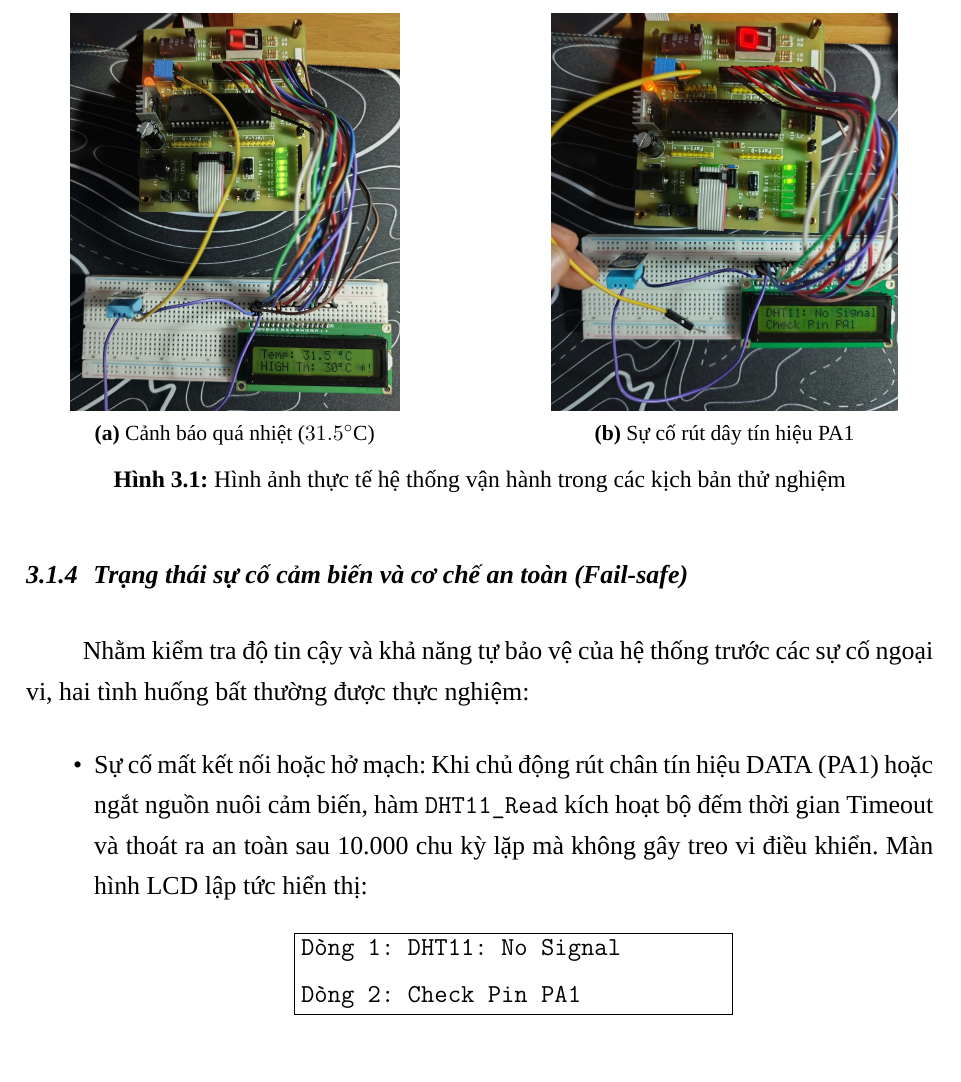
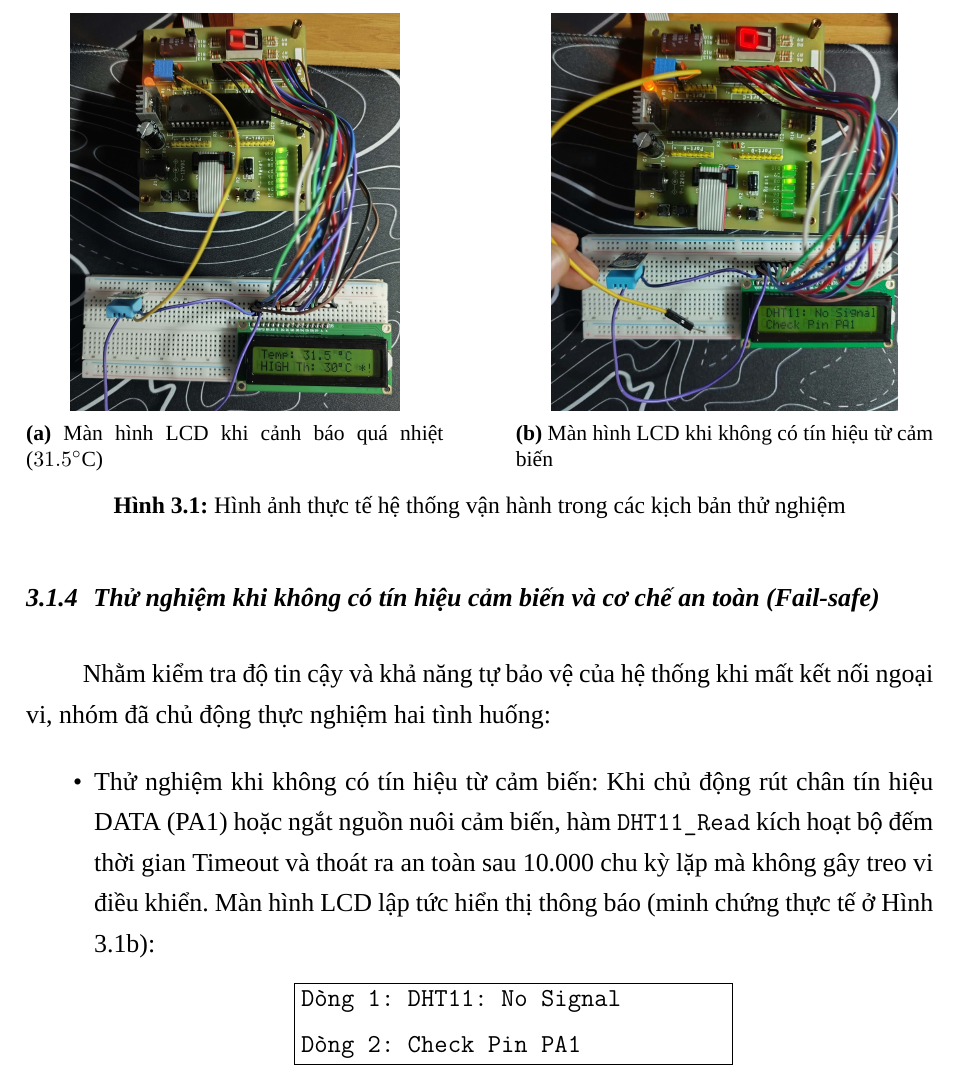
Before and after one commit to kudohieu1209/ET1-DA2, a LaTeX thesis (docs/report/src/main.tex, which reads docs/report/src/chapters/chapter3.tex): part of page 29 of 41, cut at the place of the change. Compiled offline with XeLaTeX; a missing font is replaced by an installed copy or a similar font.

Commit message:
docs: Update subfigure and section wording for intentional sensor disconnect test

```diff
--- a/docs/report/src/chapters/chapter3.tex
+++ b/docs/report/src/chapters/chapter3.tex
@@ -50,24 +50,24 @@ Trong điều kiện nhiệt độ phòng thí nghiệm ổn định ở mức $
     \begin{subfigure}[b]{0.46\textwidth}
         \centering
         \includegraphics[height=7.0cm,keepaspectratio]{actual_system.png}
-        \caption{Cảnh báo quá nhiệt ($31.5^\circ\text{C}$)}
+        \caption{Màn hình LCD khi cảnh báo quá nhiệt ($31.5^\circ\text{C}$)}
         \label{fig:actual-overheat}
     \end{subfigure}
     \hfill
     \begin{subfigure}[b]{0.46\textwidth}
         \centering
         \includegraphics[height=7.0cm,keepaspectratio]{sensor_disconnect.png}
-        \caption{Sự cố rút dây tín hiệu PA1}
+        \caption{Màn hình LCD khi không có tín hiệu từ cảm biến}
         \label{fig:actual-disconnect}
     \end{subfigure}
     \caption{Hình ảnh thực tế hệ thống vận hành trong các kịch bản thử nghiệm}
     \label{fig:actual-system}
 \end{figure}
 
-\subsection{Trạng thái sự cố cảm biến và cơ chế an toàn (Fail-safe)}
-Nhằm kiểm tra độ tin cậy và khả năng tự bảo vệ của hệ thống trước các sự cố ngoại vi, hai tình huống bất thường được thực nghiệm:
+\subsection{Thử nghiệm khi không có tín hiệu cảm biến và cơ chế an toàn (Fail-safe)}
+Nhằm kiểm tra độ tin cậy và khả năng tự bảo vệ của hệ thống khi mất kết nối ngoại vi, nhóm đã chủ động thực nghiệm hai tình huống:
 \begin{itemize}[leftmargin=1.2cm]
-    \item Sự cố mất kết nối hoặc hở mạch: Khi chủ động rút chân tín hiệu DATA (PA1) hoặc ngắt nguồn nuôi cảm biến, hàm \texttt{DHT11\_Read} kích hoạt bộ đếm thời gian Timeout và thoát ra an toàn sau 10.000 chu kỳ lặp mà không gây treo vi điều khiển. Màn hình LCD lập tức hiển thị:
+    \item Thử nghiệm khi không có tín hiệu từ cảm biến: Khi chủ động rút chân tín hiệu DATA (PA1) hoặc ngắt nguồn nuôi cảm biến, hàm \texttt{DHT11\_Read} kích hoạt bộ đếm thời gian Timeout và thoát ra an toàn sau 10.000 chu kỳ lặp mà không gây treo vi điều khiển. Màn hình LCD lập tức hiển thị thông báo (minh chứng thực tế ở Hình \ref{fig:actual-disconnect}):
     \begin{center}
     \fbox{\parbox{7.5cm}{
     \texttt{Dòng 1: DHT11: No Signal}\\[0.1cm]
```
Also changed, not shown: 4 other files.
